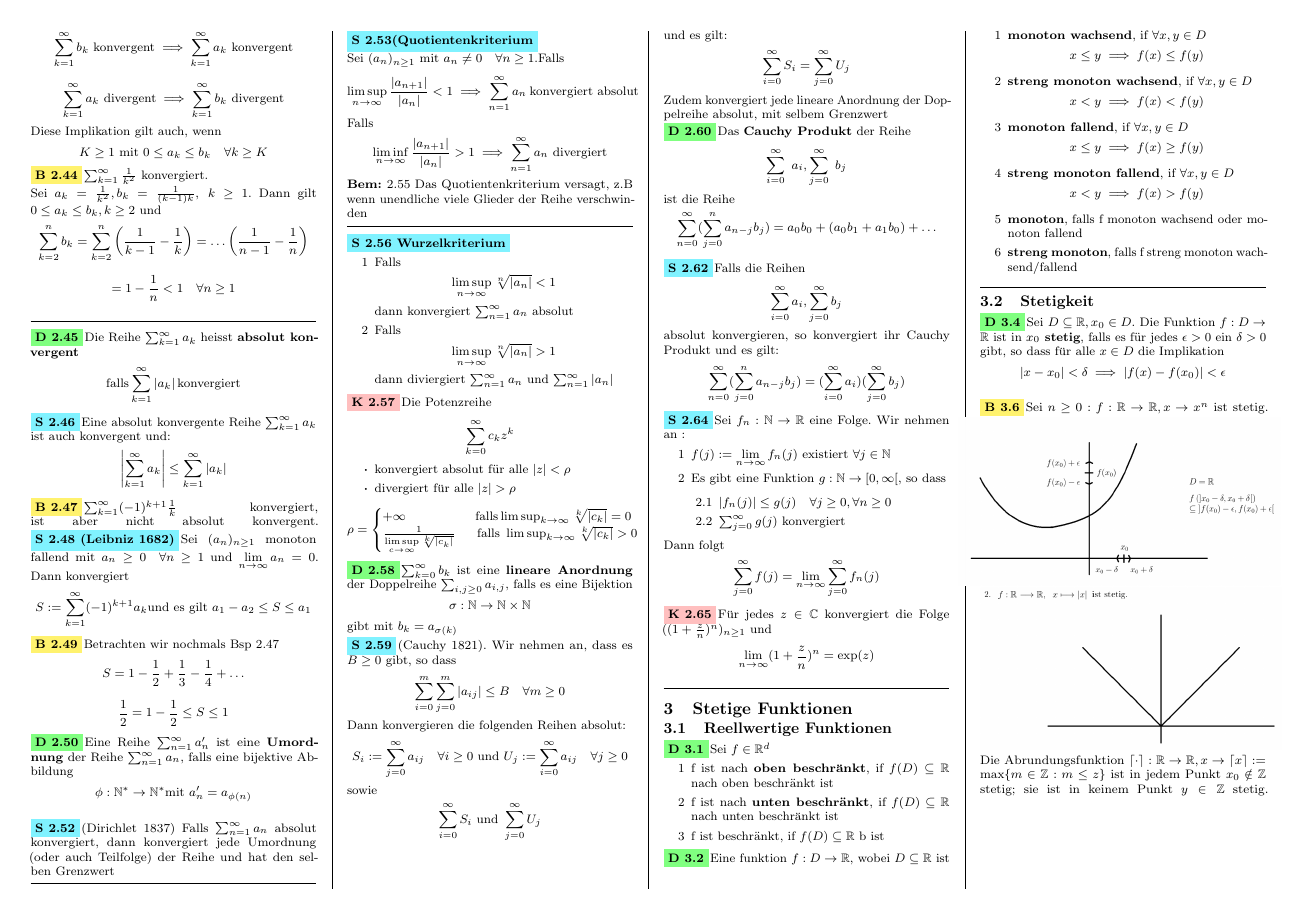
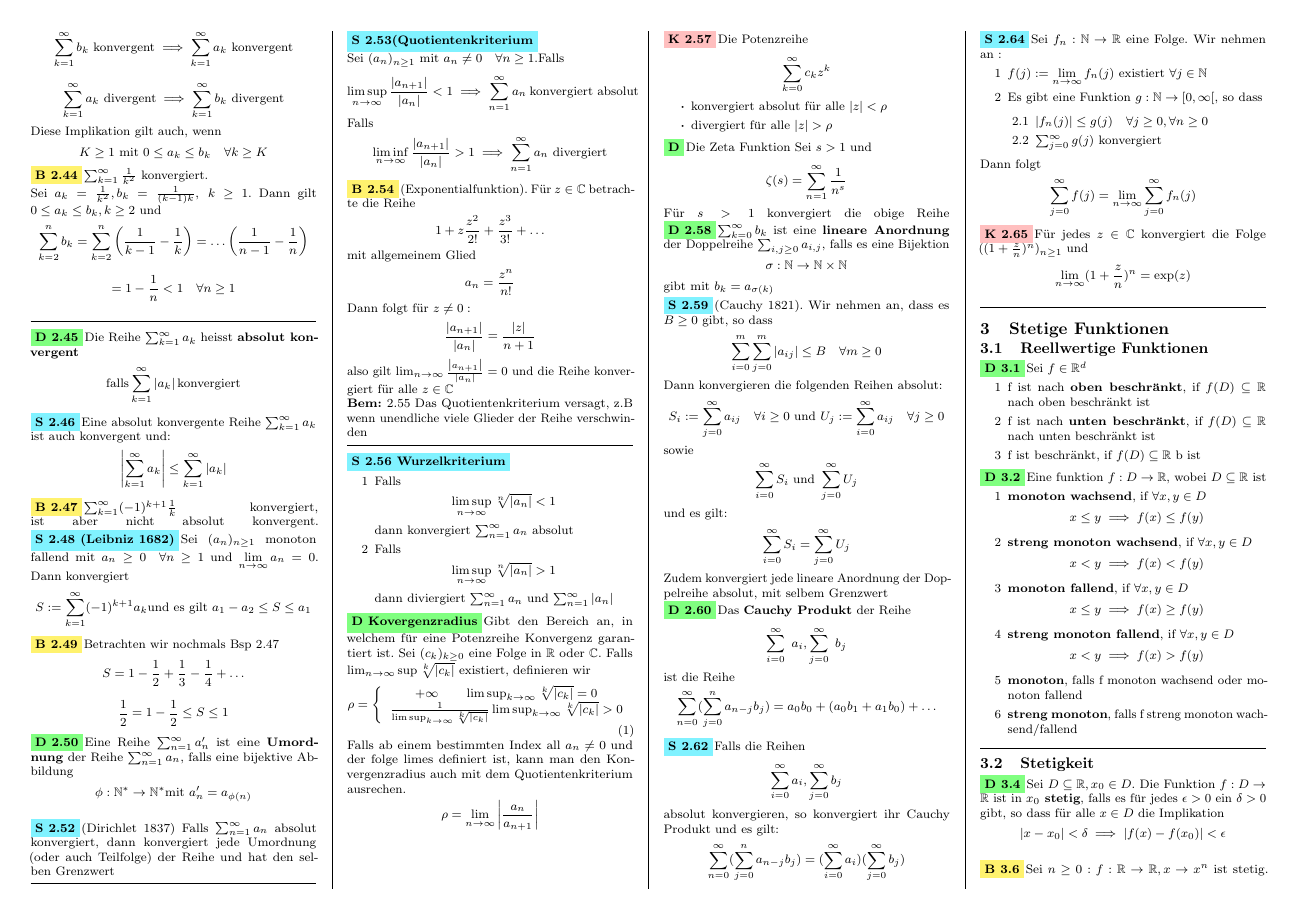
Before and after one commit to SamuelAggeler/Analysis1, a LaTeX document (summary.tex, which reads Folgen_Reihen.tex): page 3 of 10 before the commit and page 3 of 11 after it. Compiled offline with pdfLaTeX.

Commit message:
Konvergenzradius ergänzt Folgen und Reihen ganz fertig

```diff
--- a/Folgen_Reihen.tex
+++ b/Folgen_Reihen.tex
@@ -191,6 +191,14 @@ Sei \( a_k = \frac{1}{k^2}, b_k = \frac{1}{(k-1)k},\  k \geq 1\). Dann gilt \( 0
 \[\limsup\limits_{n \rightarrow \infty} \frac{\left|a_{n+1}\right|}{\left|a_{n}\right|}<1 \implies \sum_{n=1}^{\infty} a_{n} \ \text{konvergiert absolut}\]
 Falls
 \[\liminf\limits_{n \rightarrow \infty} \frac{\left|a_{n+1}\right|}{\left|a_{n}\right|}>1 \implies \sum_{n=1}^{\infty} a_{n} \ \text{divergiert}\]
+\Bsp[2.54](Exponentialfunktion). Für \( z \in \C \) betrachte die Reihe
+\[ 1 + z \frac{z^2}{2!} + \frac{z^3}{3!} + \dots\]
+mit allgemeinem Glied
+\[ a_n = \frac{z^n}{n!}\]
+Dann folgt für \( z \neq 0:\)
+\[ \frac{\abs{a_{n+1}}}{\abs{a_n}} = \frac{\abs{z}}{n+1}\]
+also gilt \( \lim_{n \rightarrow \infty} \frac{\abs{a_{n+1}}}{\abs{a_n}} = 0\)
+und die Reihe konvergiert für alle \( z \in \C\) \newline
 \Bem{2.55} Das Quotientenkriterium versagt, z.B wenn unendliche viele Glieder der Reihe verschwinden
 \sep
 \Satz[2.56 Wurzelkriterium]
@@ -198,15 +206,26 @@ Falls
     \item [1] Falls \[\limsup\limits_{n \rightarrow \infty} \sqrt[n]{\abs{a_n}} < 1\] dann konvergiert \(\sum_{n=1}^{\infty} a_n\) absolut
     \item [2] Falls \[\limsup\limits_{n \rightarrow \infty} \sqrt[n]{\abs{a_n}} > 1\] dann diviergiert \(\sum_{n=1}^{\infty} a_n\) und \(\sum_{n=1}^{\infty}\abs{a_n} \)
 \end{enumerate}
+\Def[Kovergenzradius]
+Gibt den Bereich an, in welchem für eine Potenzreihe Konvergenz garantiert ist.
+Sei \((c_k)_{k \geq 0} \) eine Folge in \( \R \) oder \( \C \). Falls \( \lim_{n \rightarrow \infty} \sup \sqrt[k]{\abs{c_k}}\) existiert, definieren wir
+\begin{equation}
+    \rho=\left\{\begin{array}{cc}
+    +\infty \quad \quad \limsup _{k \rightarrow \infty} \sqrt[k]{\left|c_{k}\right|}=0 \\
+    \frac{1}{\limsup _{k \rightarrow \infty} \sqrt[k]{\left|c_{k}\right|}} \limsup _{k \rightarrow \infty} \sqrt[k]{\left|c_{k}\right|}>0
+    \end{array}\right.
+    \end{equation}
+Falls ab einem bestimmten Index all \(a_n \neq 0\) und der folge limes definiert ist, kann man den Konvergenzradius auch mit dem Quotientenkriterium ausrechen.
+\[ \rho = \lim_{n \rightarrow \infty} \abs{\frac{a_n}{a_{n+1}}}\]
 \Korollar[2.57] Die Potenzreihe \[\sum_{k=0}^{\infty} c_kz^k\]
 \begin{itemize}
     \item konvergiert absolut für alle $\abs{z} < \rho$
     \item divergiert für alle $\abs{z} > \rho$
-    \end{itemize}
-    \[\rho = \begin{cases}
-        +\infty \quad \quad \quad \quad \quad \  \text{falls} \limsup_{k \rightarrow \infty} \sqrt[k]{\abs{c_k}} = 0 \\
-        \frac{1}{\limsup\limits_{c \rightarrow \infty} \sqrt[k]{\left|c_{k}\right|}}  \quad \  \ \text{falls } \limsup_{k \rightarrow \infty} \sqrt[k]{\abs{c_k}} > 0
-        \end{cases}\]
+\end{itemize}
+\Def[] Die Zeta Funktion
+Sei \( s > 1\) und
+\[ \zeta(s) = \sum_{n=1}^{\infty} \frac{1}{n^s}\]
+Für \(s > 1\) konvergiert die obige Reihe
 \Def[2.58] \(\sum_{k=0}^{\infty} b_k \) ist eine \textbf{lineare Anordnung} der Doppelreihe \(\sum_{i,j \geq 0} a_{i,j}\), falls es eine Bijektion \[\sigma : \N \rightarrow \N \times \N \] gibt mit \(b_k = a_{\sigma(k)}\) \newline
 \Satz[2.59] (Cauchy 1821). Wir nehmen an, dass es \(B \geq 0\) gibt, so dass
 \[\sum_{i=0}^{m}\sum_{j=0}^{m}\abs{a_{ij}} \leq B \quad \forall m \geq 0\]
```
Also changed, not shown: summary.pdf, 8 other files.
